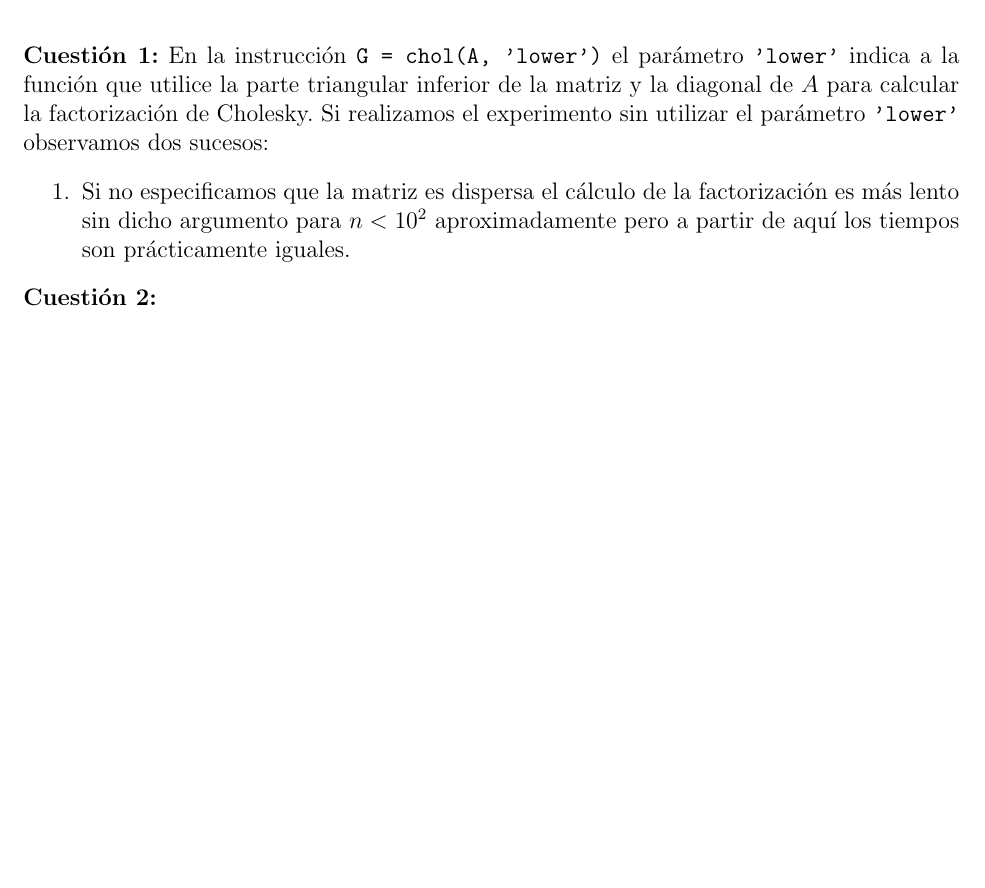
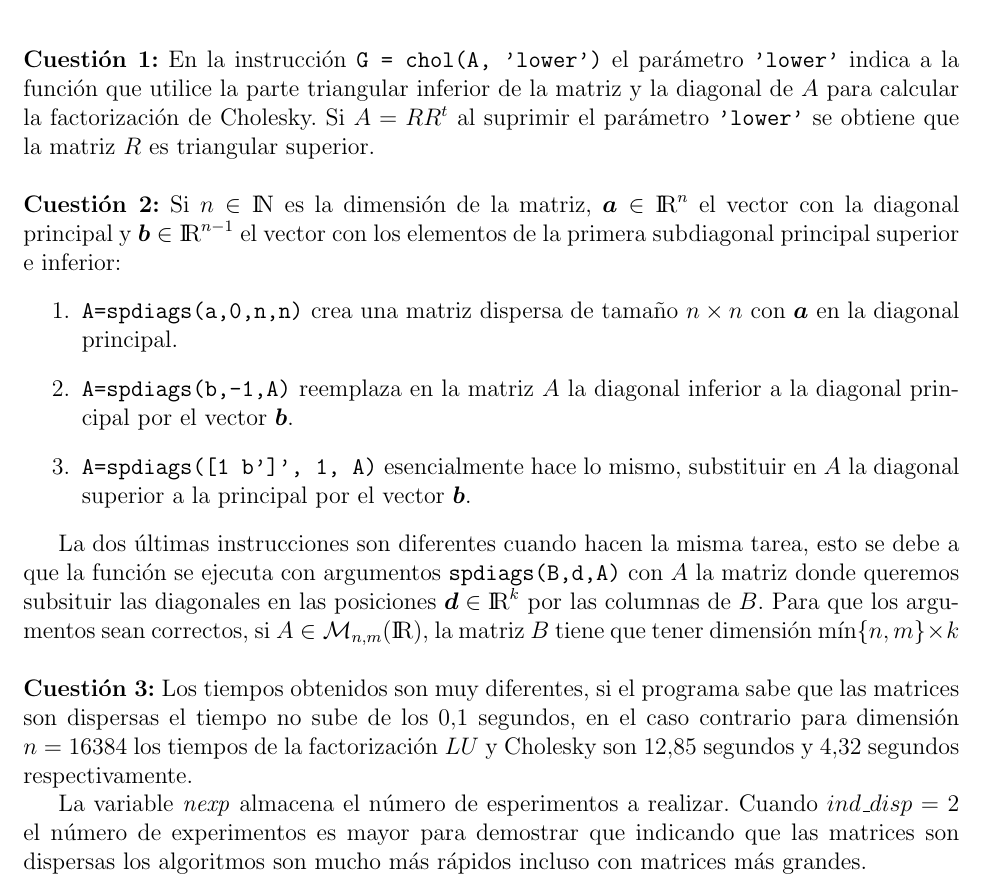
Before and after one commit to Bane34/Matlab-Ampliacion-Analisis-Numerico-, a LaTeX document (Practica 3/cuestionario/cuestionario.tex): part of the page, cut so that both start at the same text, the shorter picture padded with empty space. Compiled offline with pdfLaTeX.

Commit message:
Avanzado en la practica

```diff
--- a/Practica 3/cuestionario/cuestionario.tex
+++ b/Practica 3/cuestionario/cuestionario.tex
@@ -49,10 +49,20 @@
 \begin{document}
 	\maketitle
 
-	\noindent\textbf{Cuestión 1:} En la instrucción \texttt{G = chol(A, 'lower')} el parámetro \texttt{'lower'} indica a la función que utilice la parte triangular inferior de la matriz  y la diagonal de $A$ para calcular la factorización de Cholesky. Si realizamos el experimento sin utilizar el parámetro \texttt{'lower'} observamos dos sucesos:
+	\noindent\textbf{Cuestión 1:} En la instrucción \texttt{G = chol(A, 'lower')} el parámetro \texttt{'lower'} indica a la función que utilice la parte triangular inferior de la matriz  y la diagonal de $A$ para calcular la factorización de Cholesky. Si $A = R R^t$ al suprimir el parámetro \texttt{'lower'} se obtiene que la matriz $R$ es triangular superior. \\
+
+	\noindent\textbf{Cuestión 2:} Si $n\in\NN$ es la dimensión de la matriz, $\bm{a}\in{\RR}^n$ el vector con la diagonal principal y $\bm{b}\in{\RR}^{n-1}$ el vector con los elementos de la primera subdiagonal principal superior e inferior:
 	\begin{enumerate}
-		\item Si no especificamos que la matriz es dispersa el cálculo de la factorización es más lento sin dicho argumento para $n < 10^2$ aproximadamente pero a partir de aquí los tiempos son prácticamente iguales.
+		\item \texttt{A=spdiags(a,0,n,n)} crea una matriz dispersa de tamaño $n\times n$ con $\bm{a}$ en la diagonal principal.
+		\item \texttt{A=spdiags(b,-1,A)} reemplaza en la matriz $A$ la diagonal inferior a la diagonal principal por el vector $\bm{b}$.
+		\item \texttt{A=spdiags([1 b']', 1, A)} esencialmente hace lo mismo, substituir en $A$ la diagonal superior a la principal por el vector $\bm{b}$.
+
 	\end{enumerate}
 
-	\noindent\textbf{Cuestión 2:}
+	La dos últimas instrucciones son diferentes cuando hacen la misma tarea, esto se debe a que la función se ejecuta con argumentos \texttt{spdiags(B,d,A)} con $A$ la matriz donde queremos subsituir las diagonales en las posiciones $\bm{d}\in{\RR}^k$ por las columnas de $B$. Para que los argumentos sean correctos, si $A\in\mathcal{M}_{n, m}(\RR)$, la matriz $B$ tiene que tener dimensión $\min\{n, m\}\times k$ \\
+
+	\noindent\textbf{Cuestión 3:} Los tiempos obtenidos son muy diferentes, si el programa sabe que las matrices son dispersas el tiempo no sube de los $0.1$ segundos, en el caso contrario para dimensión $n=16384$ los tiempos de la factorización $LU$ y Cholesky son $12.85$ segundos y $4.32$ segundos respectivamente.
+
+	La variable \textit{nexp} almacena el número de esperimentos a realizar. Cuando $ind\_disp=2$ el número de experimentos es mayor para demostrar que indicando que las matrices son dispersas los algoritmos son mucho más rápidos incluso con matrices más grandes.
+
 \end{document}
```
Also changed, not shown: Practica 3/cuestionario/cuestionario.pdf, Practica 3/dispersa.jpg (deleted), Practica 3/dispersa_no_lower.jpg (deleted), Practica 3/no_dispersa.jpg (deleted), Practica 3/no_dispersa_no_lower.jpg (deleted), 1 other file.
